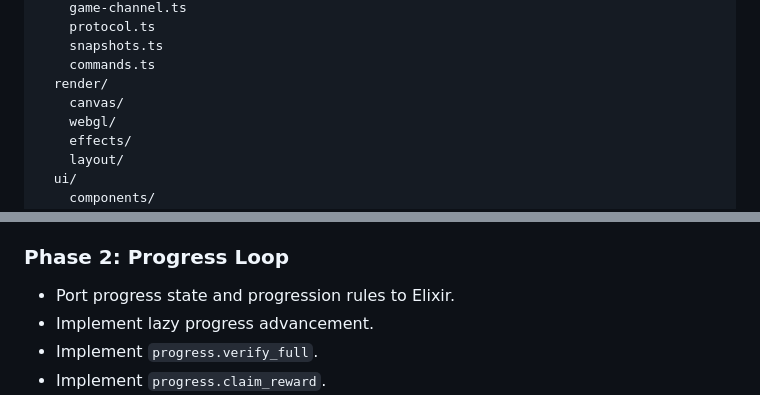
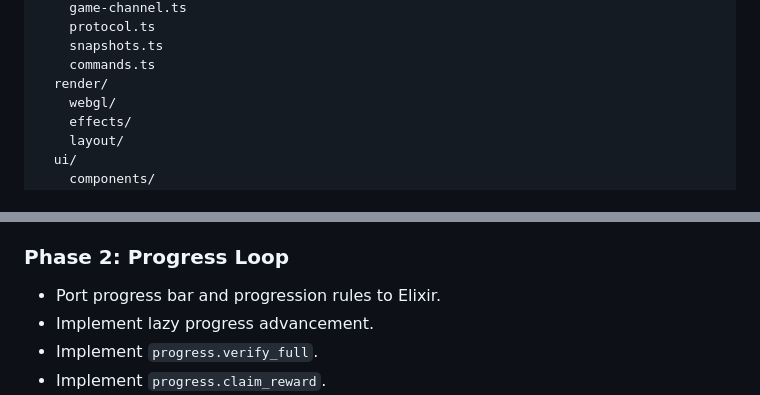
Before and after one commit to TimothyAlexisVass/incrementalist, a Markdown page: plans/migrate_from_legacy_to_canvas_elixir.md, 2 parts joined by grey strips. GitHub-like rendering.

```diff
--- a/plans/migrate_from_legacy_to_canvas_elixir.md
+++ b/plans/migrate_from_legacy_to_canvas_elixir.md
@@ -127,7 +127,6 @@ assets/src/
     snapshots.ts
     commands.ts
   render/
-    canvas/
     webgl/
     effects/
     layout/
@@ -217,7 +216,7 @@ Deliverable: client connects, selects the correct active save slot, receives req
 
 ### Phase 2: Progress Loop
 
-- Port progress state and progression rules to Elixir.
+- Port progress bar and progression rules to Elixir.
 - Implement lazy progress advancement.
 - Implement `progress.verify_full`.
 - Implement `progress.claim_reward`.
```
Also changed, not shown: AGENTS.md (+9 -4 lines).
